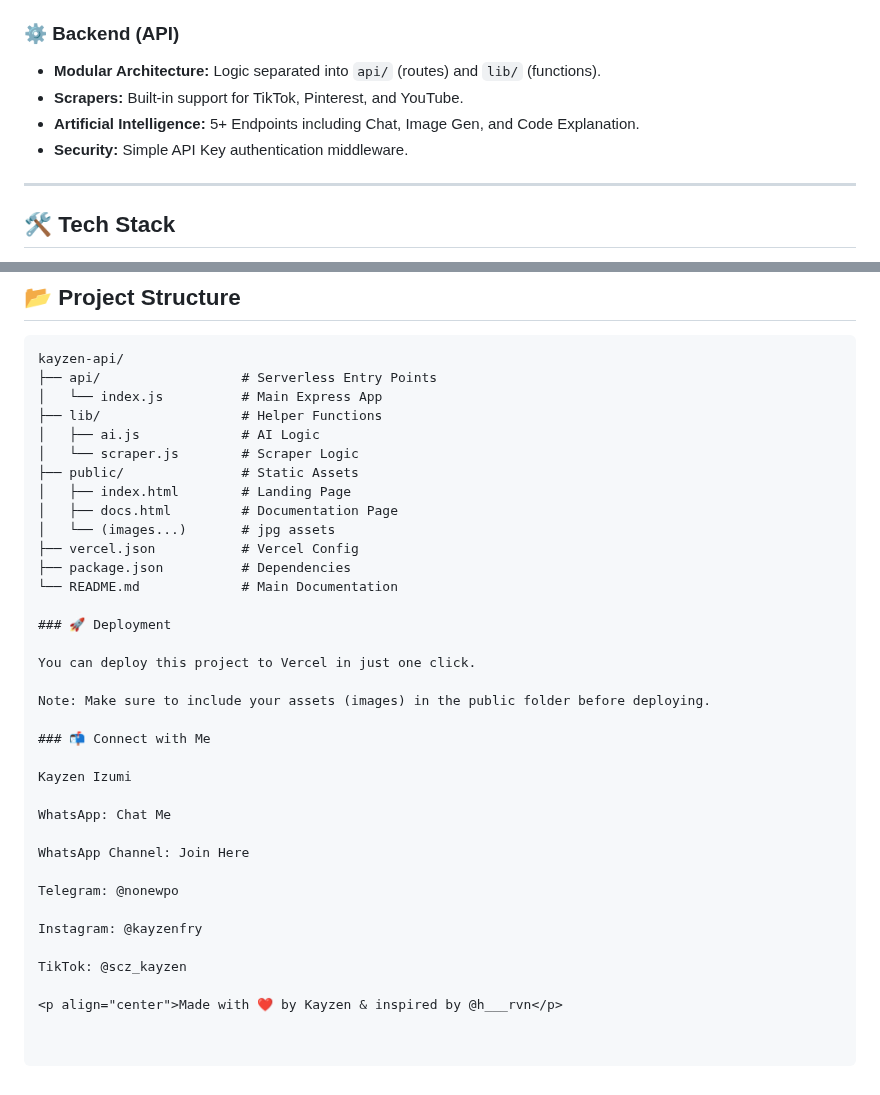
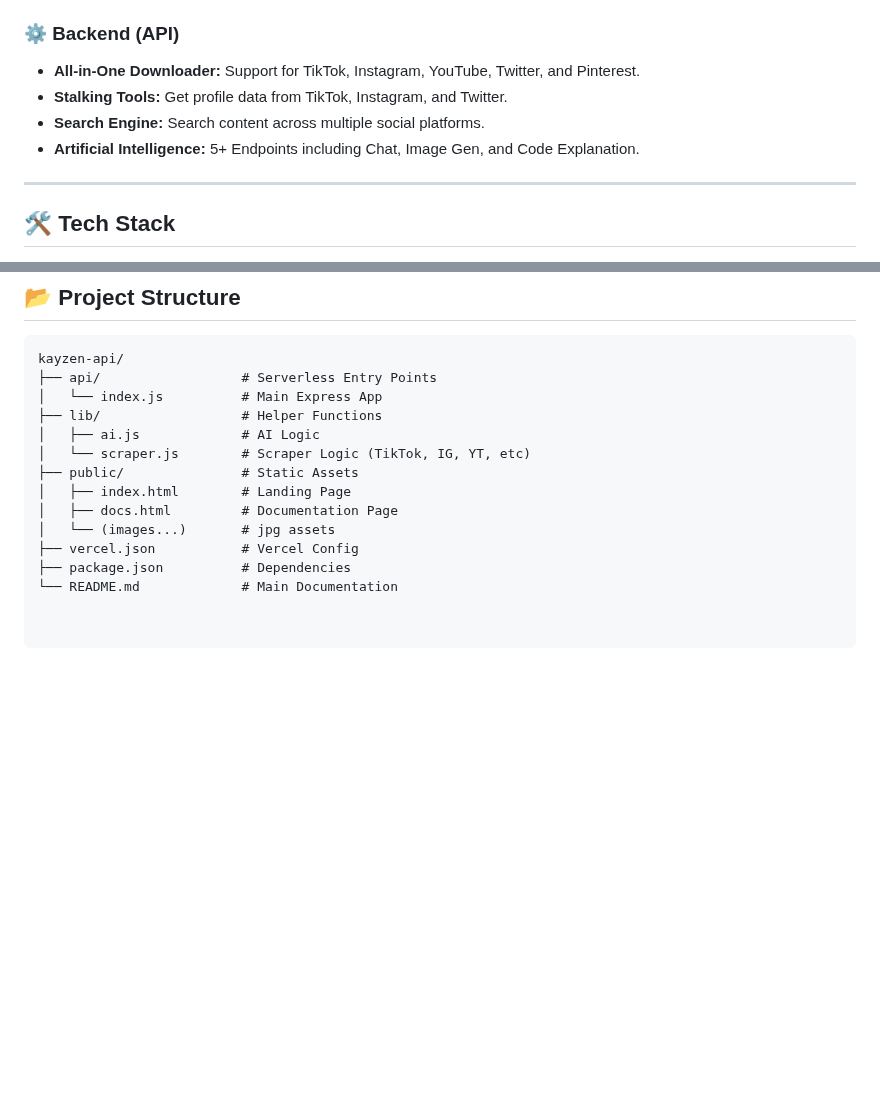
Before and after one commit to Kayzen-dev-tech/kayzen-api, a Markdown page: README.md, 2 parts joined by grey strips. GitHub-like rendering; blank space fills up the shorter version.

```diff
--- a/README.md
+++ b/README.md
@@ -43,10 +43,10 @@ To keep this repository clean, detailed documentation is separated into the foll
 * **Live Docs:** Try-it-out feature directly on the website (`/docs`).
 
 ### ⚙️ Backend (API)
-* **Modular Architecture:** Logic separated into `api/` (routes) and `lib/` (functions).
-* **Scrapers:** Built-in support for TikTok, Pinterest, and YouTube.
+* **All-in-One Downloader:** Support for TikTok, Instagram, YouTube, Twitter, and Pinterest.
+* **Stalking Tools:** Get profile data from TikTok, Instagram, and Twitter.
+* **Search Engine:** Search content across multiple social platforms.
 * **Artificial Intelligence:** 5+ Endpoints including Chat, Image Gen, and Code Explanation.
-* **Security:** Simple API Key authentication middleware.
 
 ---
 
@@ -69,7 +69,7 @@ kayzen-api/
 │   └── index.js          # Main Express App
 ├── lib/                  # Helper Functions
 │   ├── ai.js             # AI Logic
-│   └── scraper.js        # Scraper Logic
+│   └── scraper.js        # Scraper Logic (TikTok, IG, YT, etc)
 ├── public/               # Static Assets
 │   ├── index.html        # Landing Page
 │   ├── docs.html         # Documentation Page
@@ -77,25 +77,3 @@ kayzen-api/
 ├── vercel.json           # Vercel Config
 ├── package.json          # Dependencies
 └── README.md             # Main Documentation
-
-### 🚀 Deployment
-
-You can deploy this project to Vercel in just one click.
-
-Note: Make sure to include your assets (images) in the public folder before deploying.
-
-### 📬 Connect with Me
-
-Kayzen Izumi
-
-WhatsApp: Chat Me
-
-WhatsApp Channel: Join Here
-
-Telegram: @nonewpo
-
-Instagram: @kayzenfry
-
-TikTok: @scz_kayzen
-
-<p align="center">Made with ❤️ by Kayzen & inspired by @h___rvn</p>
```
